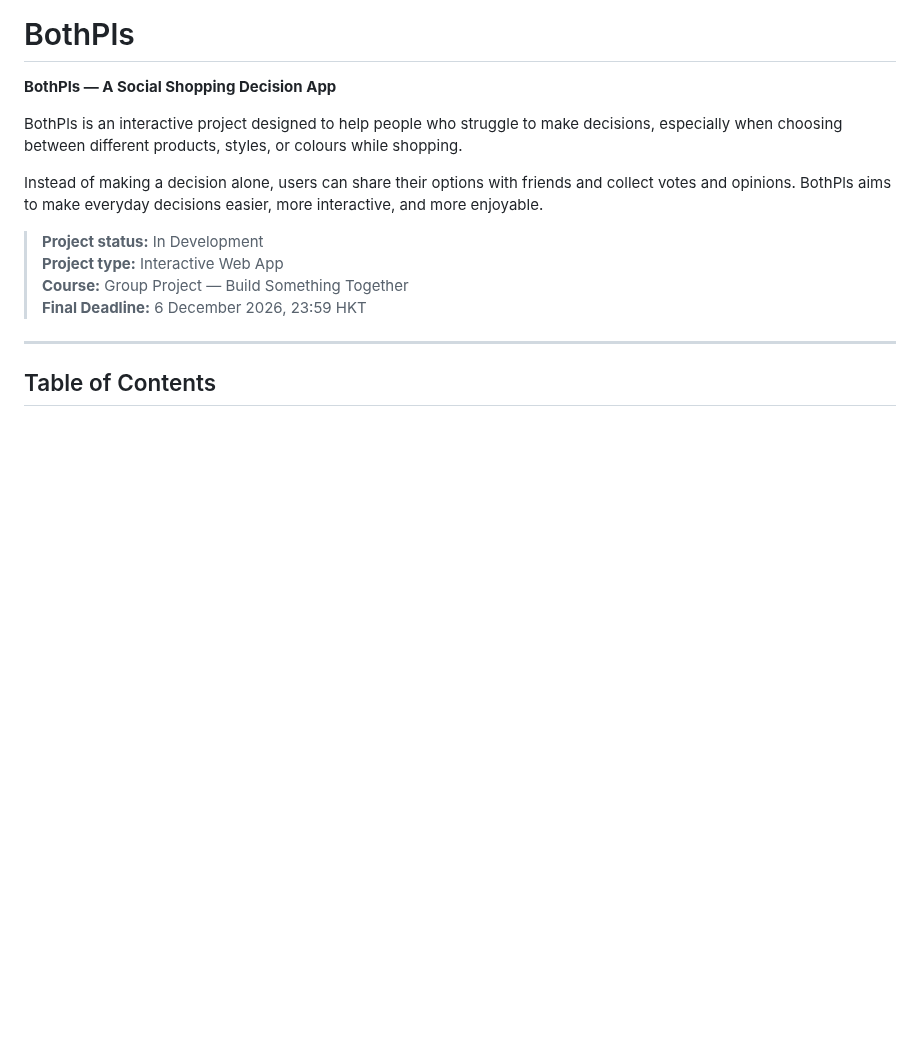
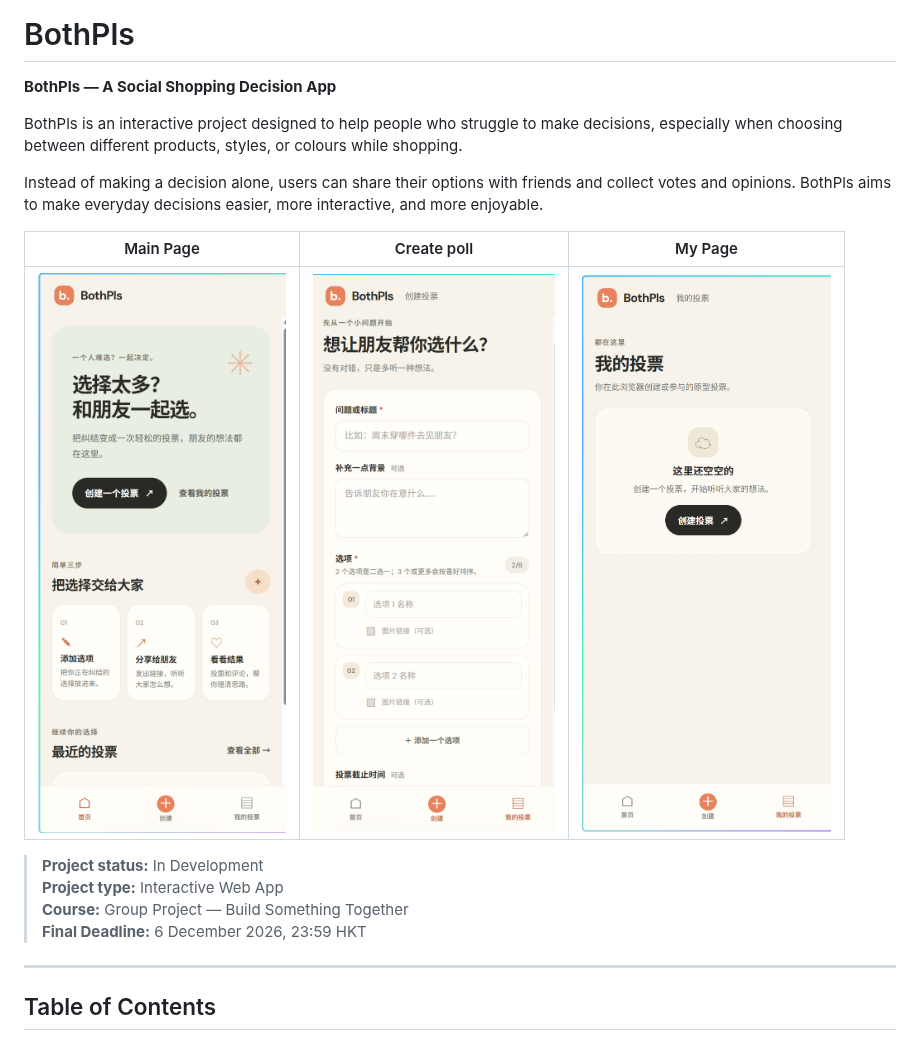
Before and after one commit to sd5913/The-Aliien-Repo, a Markdown page: README.md, the part around the change. Rendered like a GitHub page; pictures changed too: image-1.png (added), image-2.png (added), image.png (added); blank space fills up the shorter version.

Commit message:
feat - change screen size & add pic in README

```diff
--- a/README.md
+++ b/README.md
@@ -5,6 +5,11 @@
 BothPls is an interactive project designed to help people who struggle to make decisions, especially when choosing between different products, styles, or colours while shopping.
 
 Instead of making a decision alone, users can share their options with friends and collect votes and opinions. BothPls aims to make everyday decisions easier, more interactive, and more enjoyable.
+
+| Main Page | Create poll | My Page |
+| --- | --- | --- |
+| ![alt text](image.png) | ![alt text](image-2.png) | ![alt text](image-1.png) |
+
 
 > **Project status:** In Development
 > **Project type:** Interactive Web App
```
Also changed, not shown: 2 other files.
